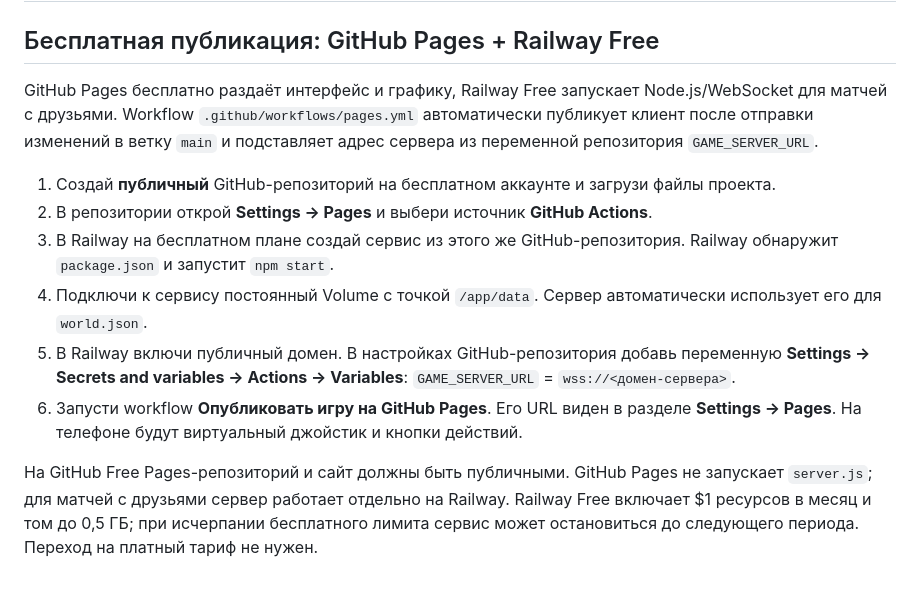
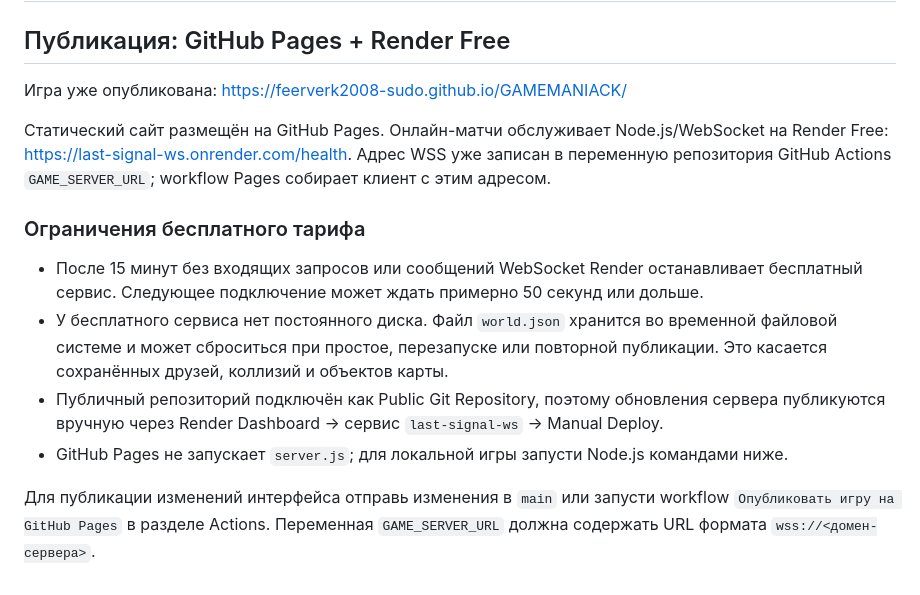
Before and after one commit to feerverk2008-sudo/GAMEMANIACK, a Markdown page: README.md, the part around the change. Rendered like a GitHub page.

Commit message:
Обновить инструкции бесплатного размещения

```diff
--- a/README.md
+++ b/README.md
@@ -55,15 +55,17 @@ node server.js
 Комментарий в коде оставлен на русском. Текущая версия — игровой прототип: полноценные матчи с противником требуют второго подключённого игрока-маньяка или выжившего.
 # Один ранний режим запускает быстрый бой с противником-ботом, остальные открывают онлайн-матч или тренировку.
 
-## Бесплатная публикация: GitHub Pages + Railway Free
+## Публикация: GitHub Pages + Render Free
 
-GitHub Pages бесплатно раздаёт интерфейс и графику, Railway Free запускает Node.js/WebSocket для матчей с друзьями. Workflow `.github/workflows/pages.yml` автоматически публикует клиент после отправки изменений в ветку `main` и подставляет адрес сервера из переменной репозитория `GAME_SERVER_URL`.
+Игра уже опубликована: https://feerverk2008-sudo.github.io/GAMEMANIACK/
 
-1. Создай **публичный** GitHub-репозиторий на бесплатном аккаунте и загрузи файлы проекта.
-2. В репозитории открой **Settings → Pages** и выбери источник **GitHub Actions**.
-3. В Railway на бесплатном плане создай сервис из этого же GitHub-репозитория. Railway обнаружит `package.json` и запустит `npm start`.
-4. Подключи к сервису постоянный Volume с точкой `/app/data`. Сервер автоматически использует его для `world.json`.
-5. В Railway включи публичный домен. В настройках GitHub-репозитория добавь переменную **Settings → Secrets and variables → Actions → Variables**: `GAME_SERVER_URL` = `wss://<домен-сервера>`.
-6. Запусти workflow **Опубликовать игру на GitHub Pages**. Его URL виден в разделе **Settings → Pages**. На телефоне будут виртуальный джойстик и кнопки действий.
+Статический сайт размещён на GitHub Pages. Онлайн-матчи обслуживает Node.js/WebSocket на Render Free: https://last-signal-ws.onrender.com/health. Адрес WSS уже записан в переменную репозитория GitHub Actions `GAME_SERVER_URL`; workflow Pages собирает клиент с этим адресом.
 
-На GitHub Free Pages-репозиторий и сайт должны быть публичными. GitHub Pages не запускает `server.js`; для матчей с друзьями сервер работает отдельно на Railway. Railway Free включает $1 ресурсов в месяц и том до 0,5 ГБ; при исчерпании бесплатного лимита сервис может остановиться до следующего периода. Переход на платный тариф не нужен.
+### Ограничения бесплатного тарифа
+
+- После 15 минут без входящих запросов или сообщений WebSocket Render останавливает бесплатный сервис. Следующее подключение может ждать примерно 50 секунд или дольше.
+- У бесплатного сервиса нет постоянного диска. Файл `world.json` хранится во временной файловой системе и может сброситься при простое, перезапуске или повторной публикации. Это касается сохранённых друзей, коллизий и объектов карты.
+- Публичный репозиторий подключён как Public Git Repository, поэтому обновления сервера публикуются вручную через Render Dashboard → сервис `last-signal-ws` → Manual Deploy.
+- GitHub Pages не запускает `server.js`; для локальной игры запусти Node.js командами ниже.
+
+Для публикации изменений интерфейса отправь изменения в `main` или запусти workflow `Опубликовать игру на GitHub Pages` в разделе Actions. Переменная `GAME_SERVER_URL` должна содержать URL формата `wss://<домен-сервера>`.
```
